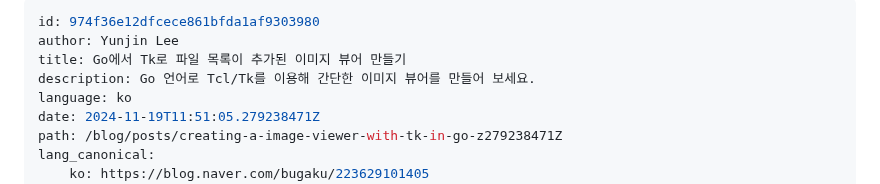
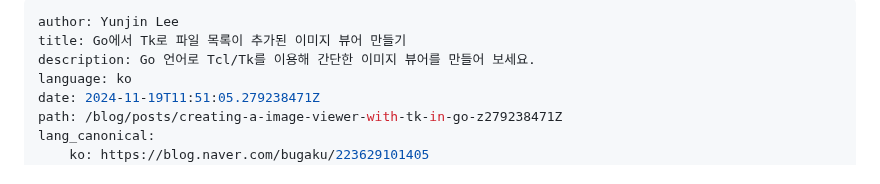
Before and after one commit to gosuda/website, a Markdown page: root/blog/go-tk-imageviewer.md, the part around the change. GitHub-like rendering.

Commit message:
Fix duplicate post id

```diff
--- a/root/blog/go-tk-imageviewer.md
+++ b/root/blog/go-tk-imageviewer.md
@@ -1,5 +1,4 @@
 ---
-id: 974f36e12dfcece861bfda1af9303980
 author: Yunjin Lee
 title: Go에서 Tk로 파일 목록이 추가된 이미지 뷰어 만들기
 description: Go 언어로 Tcl/Tk를 이용해 간단한 이미지 뷰어를 만들어 보세요.
```
